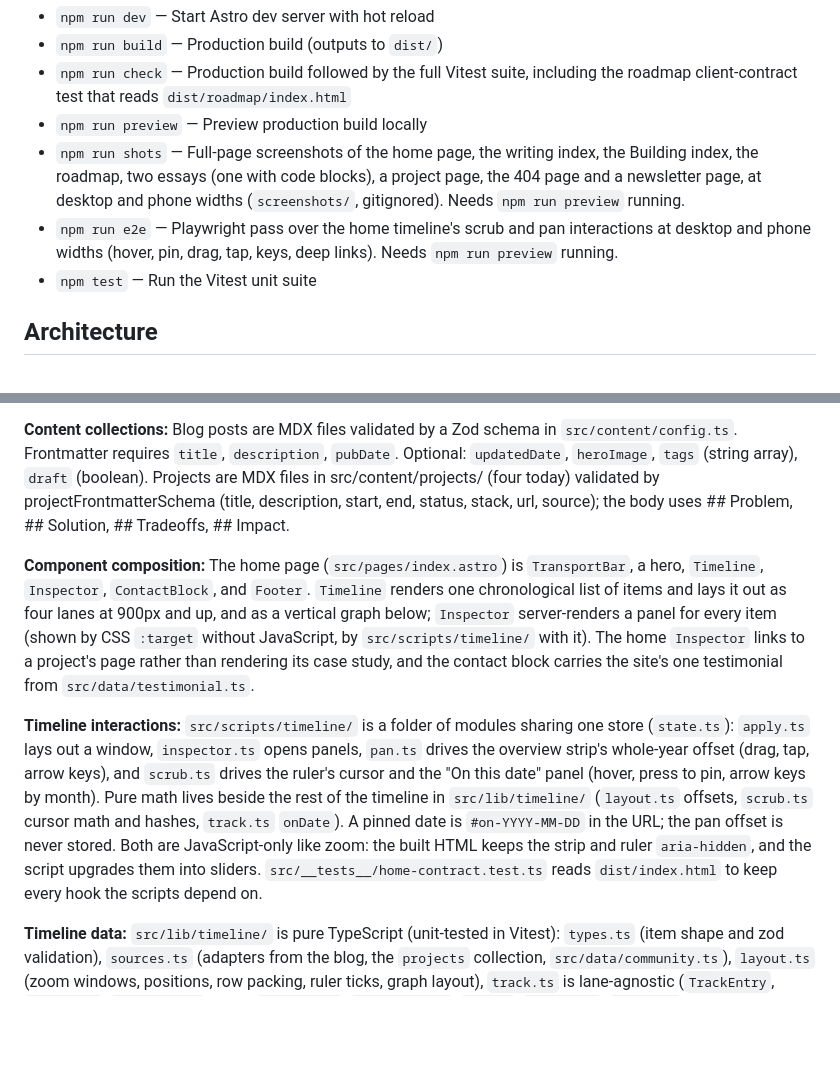
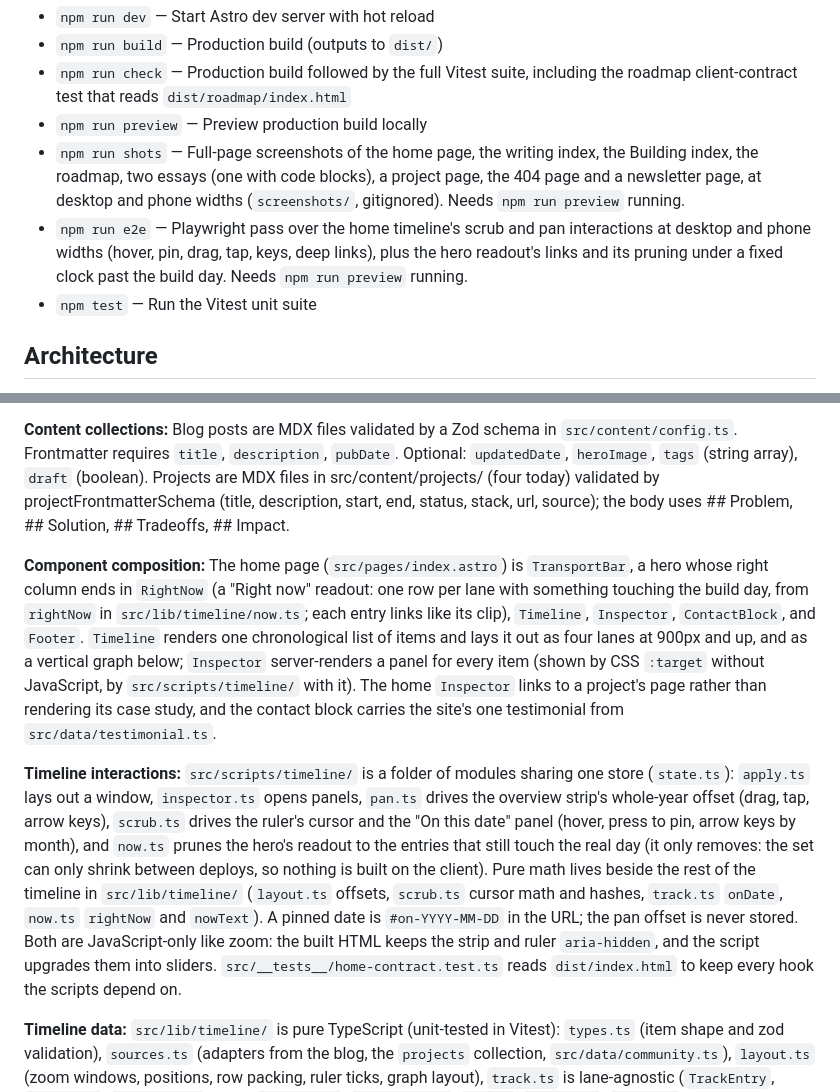
Before and after one commit to seancampbell3161/portfolio, a Markdown page: CLAUDE.md, 2 parts joined by grey strips. Drawn GitHub-style; blank space fills up the shorter version.

Commit message:
docs: the Right now readout, its pure half and its prune

```diff
--- a/CLAUDE.md
+++ b/CLAUDE.md
@@ -9,7 +9,7 @@ This file provides guidance to Claude Code (claude.ai/code) when working with co
 - `npm run check` — Production build followed by the full Vitest suite, including the roadmap client-contract test that reads `dist/roadmap/index.html`
 - `npm run preview` — Preview production build locally
 - `npm run shots` — Full-page screenshots of the home page, the writing index, the Building index, the roadmap, two essays (one with code blocks), a project page, the 404 page and a newsletter page, at desktop and phone widths (`screenshots/`, gitignored). Needs `npm run preview` running.
-- `npm run e2e` — Playwright pass over the home timeline's scrub and pan interactions at desktop and phone widths (hover, pin, drag, tap, keys, deep links). Needs `npm run preview` running.
+- `npm run e2e` — Playwright pass over the home timeline's scrub and pan interactions at desktop and phone widths (hover, pin, drag, tap, keys, deep links), plus the hero readout's links and its pruning under a fixed clock past the build day. Needs `npm run preview` running.
 - `npm test` — Run the Vitest unit suite
 
 ## Architecture
@@ -22,9 +22,9 @@ This is a static portfolio site built with **Astro 5**. Everything renders at bu
 
 **Content collections:** Blog posts are MDX files validated by a Zod schema in `src/content/config.ts`. Frontmatter requires `title`, `description`, `pubDate`. Optional: `updatedDate`, `heroImage`, `tags` (string array), `draft` (boolean). Projects are MDX files in src/content/projects/ (four today) validated by projectFrontmatterSchema (title, description, start, end, status, stack, url, source); the body uses ## Problem, ## Solution, ## Tradeoffs, ## Impact.
 
-**Component composition:** The home page (`src/pages/index.astro`) is `TransportBar`, a hero, `Timeline`, `Inspector`, `ContactBlock`, and `Footer`. `Timeline` renders one chronological list of items and lays it out as four lanes at 900px and up, and as a vertical graph below; `Inspector` server-renders a panel for every item (shown by CSS `:target` without JavaScript, by `src/scripts/timeline/` with it). The home `Inspector` links to a project's page rather than rendering its case study, and the contact block carries the site's one testimonial from `src/data/testimonial.ts`.
+**Component composition:** The home page (`src/pages/index.astro`) is `TransportBar`, a hero whose right column ends in `RightNow` (a "Right now" readout: one row per lane with something touching the build day, from `rightNow` in `src/lib/timeline/now.ts`; each entry links like its clip), `Timeline`, `Inspector`, `ContactBlock`, and `Footer`. `Timeline` renders one chronological list of items and lays it out as four lanes at 900px and up, and as a vertical graph below; `Inspector` server-renders a panel for every item (shown by CSS `:target` without JavaScript, by `src/scripts/timeline/` with it). The home `Inspector` links to a project's page rather than rendering its case study, and the contact block carries the site's one testimonial from `src/data/testimonial.ts`.
 
-**Timeline interactions:** `src/scripts/timeline/` is a folder of modules sharing one store (`state.ts`): `apply.ts` lays out a window, `inspector.ts` opens panels, `pan.ts` drives the overview strip's whole-year offset (drag, tap, arrow keys), and `scrub.ts` drives the ruler's cursor and the "On this date" panel (hover, press to pin, arrow keys by month). Pure math lives beside the rest of the timeline in `src/lib/timeline/` (`layout.ts` offsets, `scrub.ts` cursor math and hashes, `track.ts` `onDate`). A pinned date is `#on-YYYY-MM-DD` in the URL; the pan offset is never stored. Both are JavaScript-only like zoom: the built HTML keeps the strip and ruler `aria-hidden`, and the script upgrades them into sliders. `src/__tests__/home-contract.test.ts` reads `dist/index.html` to keep every hook the scripts depend on.
+**Timeline interactions:** `src/scripts/timeline/` is a folder of modules sharing one store (`state.ts`): `apply.ts` lays out a window, `inspector.ts` opens panels, `pan.ts` drives the overview strip's whole-year offset (drag, tap, arrow keys), `scrub.ts` drives the ruler's cursor and the "On this date" panel (hover, press to pin, arrow keys by month), and `now.ts` prunes the hero's readout to the entries that still touch the real day (it only removes: the set can only shrink between deploys, so nothing is built on the client). Pure math lives beside the rest of the timeline in `src/lib/timeline/` (`layout.ts` offsets, `scrub.ts` cursor math and hashes, `track.ts` `onDate`, `now.ts` `rightNow` and `nowText`). A pinned date is `#on-YYYY-MM-DD` in the URL; the pan offset is never stored. Both are JavaScript-only like zoom: the built HTML keeps the strip and ruler `aria-hidden`, and the script upgrades them into sliders. `src/__tests__/home-contract.test.ts` reads `dist/index.html` to keep every hook the scripts depend on.
 
 **Timeline data:** `src/lib/timeline/` is pure TypeScript (unit-tested in Vitest): `types.ts` (item shape and zod validation), `sources.ts` (adapters from the blog, the `projects` collection, `src/data/community.ts`), `layout.ts` (zoom windows, positions, row packing, ruler ticks, graph layout), `track.ts` is lane-agnostic (`TrackEntry`, `indexRows`, `segmentRows` with a `TrackIndex`, `writtenWhile`, `during`, `rangeText`, `whenText`, reading time) and serves the writing and building indexes, both sidebars, and the inspector's wording. `astro.ts` is the only file that imports from Astro. The Learning lane derives from the roadmap via `src/lib/roadmap/arrange.ts`.
 
```
Also changed, not shown: 1 other file.
